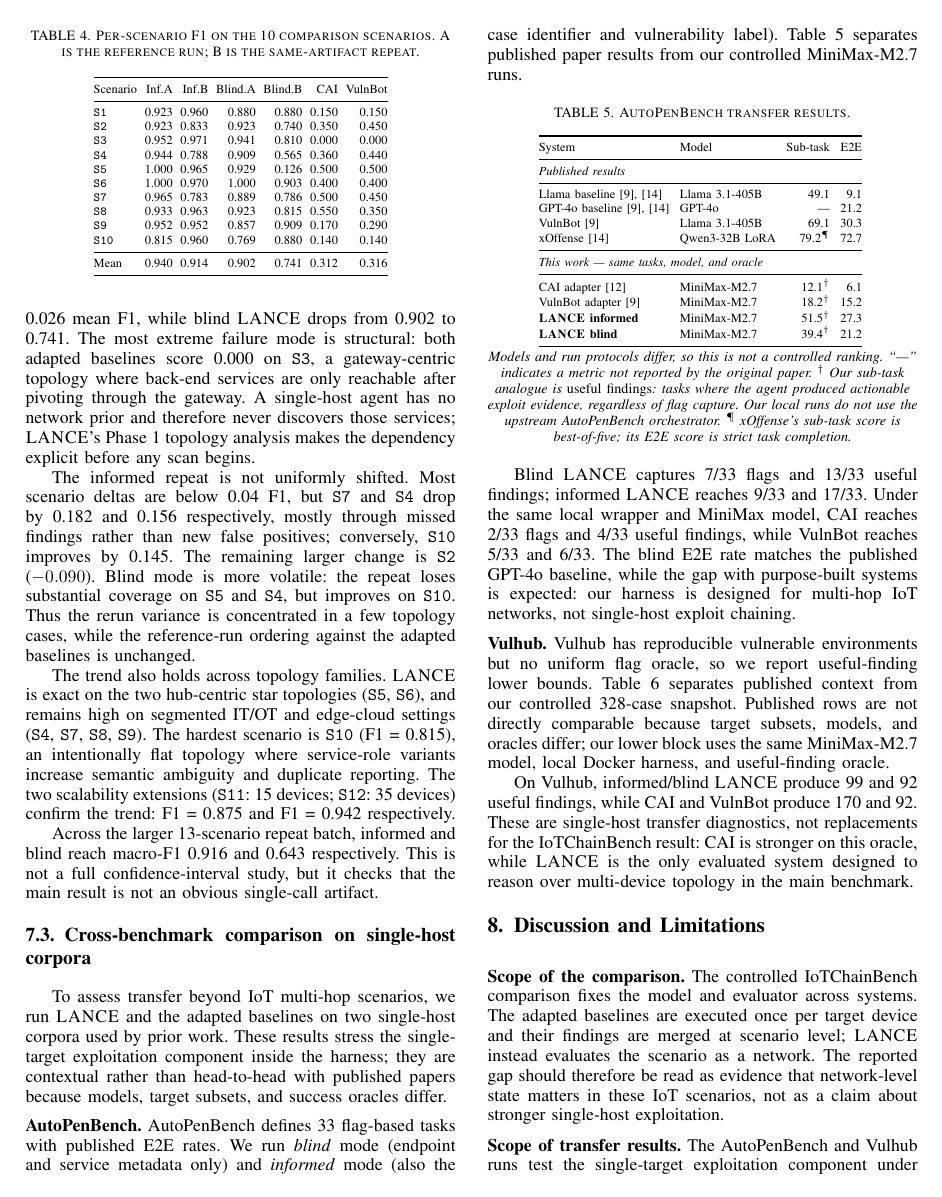
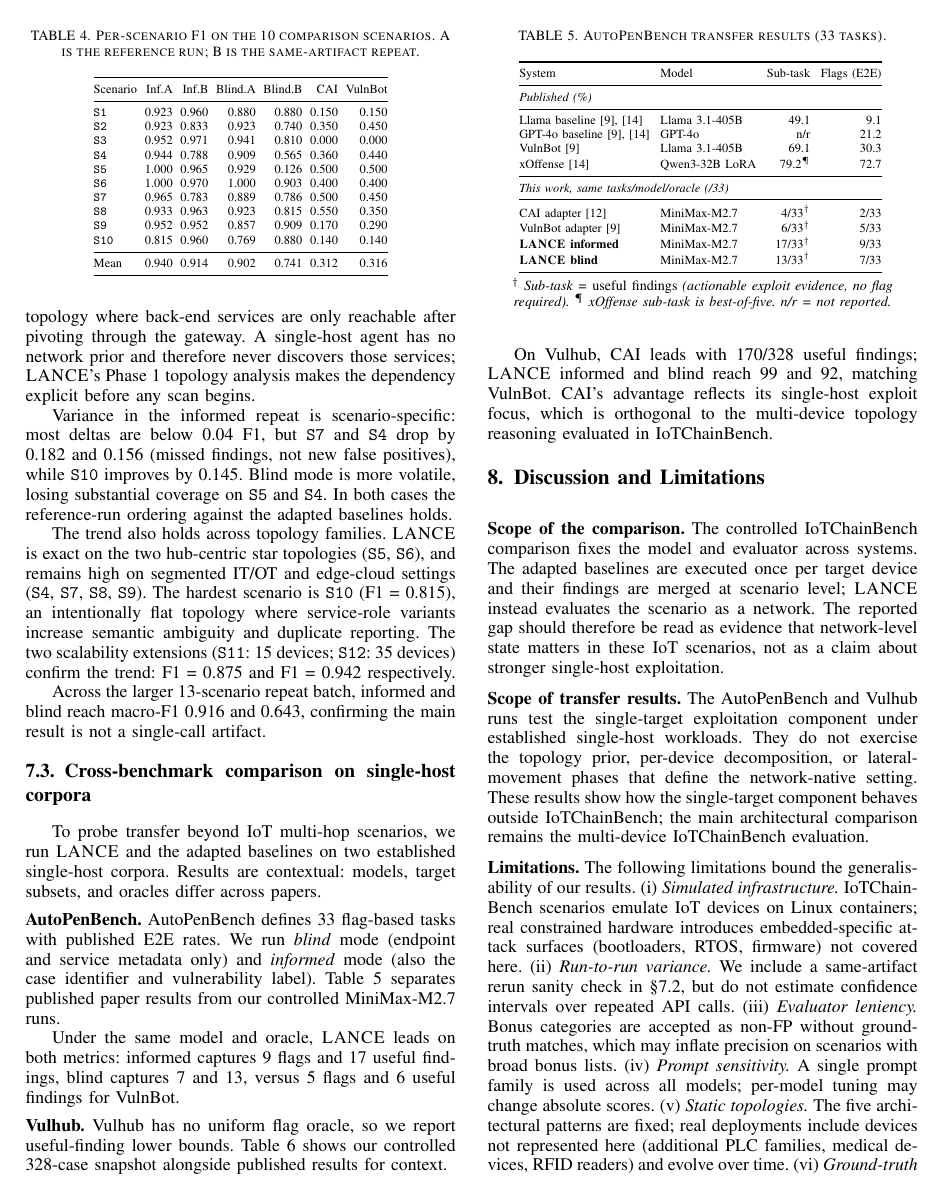
Before and after one commit to Tanguyvans/LANCE, a LaTeX paper (paper/paper_full.tex): page 6 of 8. Compiled offline with pdfLaTeX; a missing font is replaced by an installed copy or a similar font; a LaTeX package or settings file that is missing is left out.

Commit message:
Rework Section 7: tighten formulations, fix tables
- Remove all em-dashes (---) from body text and table headers
- Table 5: show raw N/33 counts for our runs, replace --- with n/r
- Table 6: shorten caption to one line
- §7 intro: replace First/Second/Third list with two direct sentences
- §7.1: remove double-negation phrasing
- §7.2: reframe variance paragraph, remove double negatives
- §7.3: remove redundant cross-corpus disclaimers

Co-Authored-By: Claude Sonnet 4.6 <noreply@anthropic.com>

```diff
--- a/paper/paper_full.tex
+++ b/paper/paper_full.tex
@@ -577,14 +572,12 @@ gateway. A single-host agent has no network prior and therefore never discovers
 those services; \harnessname{}'s Phase~1 topology analysis makes the dependency
 explicit before any scan begins.
 
-The informed repeat is not uniformly shifted. Most scenario deltas are below
-0.04 F1, but \texttt{S7} and \texttt{S4} drop by 0.182 and 0.156 respectively,
-mostly through missed findings rather than new false positives; conversely,
-\texttt{S10} improves by 0.145. The remaining larger change is \texttt{S2}
-($-0.090$). Blind mode is more volatile: the repeat loses substantial coverage
-on \texttt{S5} and \texttt{S4}, but improves on \texttt{S10}. Thus the rerun
-variance is concentrated in a few topology cases, while the reference-run
-ordering against the adapted baselines is unchanged.
+Variance in the informed repeat is scenario-specific: most deltas are below
+0.04 F1, but \texttt{S7} and \texttt{S4} drop by 0.182 and 0.156 (missed
+findings, not new false positives), while \texttt{S10} improves by 0.145.
+Blind mode is more volatile, losing substantial coverage on \texttt{S5} and
+\texttt{S4}. In both cases the reference-run ordering against the adapted
+baselines holds.
 
 The trend also holds across topology families. \harnessname{} is exact on the
 two hub-centric star topologies (\texttt{S5}, \texttt{S6}), and remains high on
@@ -596,17 +589,14 @@ extensions (\texttt{S11}: 15 devices; \texttt{S12}: 35 devices) confirm the
 trend: F1~=~0.875 and F1~=~0.942 respectively.
 
 Across the larger 13-scenario repeat batch, informed and blind reach macro-F1
-0.916 and 0.643 respectively. This is not a full confidence-interval study, but
-it checks that the main result is not an obvious single-call artifact.
+0.916 and 0.643, confirming the main result is not a single-call artifact.
 
 \subsection{Cross-benchmark comparison on single-host corpora}
 \label{sec:eval:baselines}
 
-To assess transfer beyond IoT multi-hop scenarios, we run \harnessname{} and the
-adapted baselines on two single-host corpora used by prior work. These results
-stress the single-target exploitation component inside the harness; they are
-contextual rather than head-to-head with published papers because models,
-target subsets, and success oracles differ.
+To probe transfer beyond IoT multi-hop scenarios, we run \harnessname{} and the
+adapted baselines on two established single-host corpora. Results are contextual:
+models, target subsets, and oracles differ across papers.
 
 \medskip\noindent\textbf{AutoPenBench.}
 AutoPenBench defines 33 flag-based tasks with published E2E rates. We run
@@ -616,54 +606,43 @@ separates published paper results from our controlled MiniMax-M2.7 runs.
 
 \begin{table}[h!]
 \centering
-\caption{\footnotesize AutoPenBench transfer results.}
+\caption{\footnotesize AutoPenBench transfer results (33 tasks).}
 \label{tab:autopenbench}
 \setlength{\tabcolsep}{3pt}
 \scriptsize
 \begin{tabular}{@{}llrr@{}}
 \toprule
-System & Model & Sub-task & E2E \\
+System & Model & Sub-task & Flags (E2E) \\
 \midrule
-\multicolumn{4}{@{}l}{\emph{Published results}} \\
+\multicolumn{4}{@{}l}{\emph{Published (\%)}} \\
 \midrule
 Llama baseline~\cite{vulnbot25,xoffense25}  & Llama 3.1-405B  & 49.1          & 9.1  \\
-GPT-4o baseline~\cite{vulnbot25,xoffense25} & GPT-4o          & ---           & 21.2 \\
+GPT-4o baseline~\cite{vulnbot25,xoffense25} & GPT-4o          & n/r           & 21.2 \\
 VulnBot~\cite{vulnbot25}                    & Llama 3.1-405B  & 69.1          & 30.3 \\
 xOffense~\cite{xoffense25}                  & Qwen3-32B LoRA  & 79.2$^\P$     & 72.7 \\
 \midrule
-\multicolumn{4}{@{}l}{\emph{This work --- same tasks, model, and oracle}} \\
+\multicolumn{4}{@{}l}{\emph{This work, same tasks/model/oracle (/33)}} \\
 \midrule
-CAI adapter~\cite{cai25}                    & MiniMax-M2.7    & 12.1$^\dagger$ & 6.1  \\
-VulnBot adapter~\cite{vulnbot25}            & MiniMax-M2.7    & 18.2$^\dagger$ & 15.2 \\
-\textbf{\harnessname{} informed}            & MiniMax-M2.7    & 51.5$^\dagger$ & 27.3 \\
-\textbf{\harnessname{} blind}               & MiniMax-M2.7    & 39.4$^\dagger$ & 21.2 \\
+CAI adapter~\cite{cai25}                    & MiniMax-M2.7    & 4/33$^\dagger$  & 2/33 \\
+VulnBot adapter~\cite{vulnbot25}            & MiniMax-M2.7    & 6/33$^\dagger$  & 5/33 \\
+\textbf{\harnessname{} informed}            & MiniMax-M2.7    & 17/33$^\dagger$ & 9/33 \\
+\textbf{\harnessname{} blind}               & MiniMax-M2.7    & 13/33$^\dagger$ & 7/33 \\
 \bottomrule
 \end{tabular}
 \smallskip\\
 \footnotesize\emph{%
-Models and run protocols differ, so this is not a controlled ranking.
-``---'' indicates a metric not reported by the original paper.
-$^\dagger$ Our sub-task analogue is \emph{useful findings}: tasks where the
-agent produced actionable exploit evidence, regardless of flag capture. Our
-local runs do not use the upstream AutoPenBench orchestrator.
-$^\P$ xOffense's sub-task score is best-of-five; its E2E score is strict task
-completion.}
+$^\dagger$ Sub-task = \emph{useful findings} (actionable exploit evidence, no flag required).
+$^\P$ xOffense sub-task is best-of-five. n/r = not reported.}
 \end{table}
 
-Blind \harnessname{} captures 7/33 flags and 13/33 useful findings; informed
-\harnessname{} reaches 9/33 and 17/33. Under the same local wrapper and MiniMax
-model, CAI reaches 2/33 flags and 4/33 useful findings, while VulnBot reaches
-5/33 and 6/33. The blind E2E rate matches the published GPT-4o baseline, while
-the gap with purpose-built systems is expected: our harness is designed for
-multi-hop IoT networks, not single-host exploit chaining.
+Under the same model and oracle, \harnessname{} leads on both metrics: informed
+captures 9 flags and 17 useful findings, blind captures 7 and 13, versus 5 flags
+and 6 useful findings for VulnBot.
 
 \medskip\noindent\textbf{Vulhub.}
-Vulhub has reproducible vulnerable environments but no uniform flag oracle, so
-we report useful-finding lower bounds. Table~\ref{tab:vulhub-transfer}
-separates published context from our controlled 328-case snapshot. Published
-rows are not directly comparable because target subsets, models, and oracles
-differ; our lower block uses the same MiniMax-M2.7 model, local Docker harness,
-and useful-finding oracle.
+Vulhub has no uniform flag oracle, so we report useful-finding lower bounds.
+Table~\ref{tab:vulhub-transfer} shows our controlled 328-case snapshot alongside
+published results for context.
 
 \begin{table*}[t]
 \centering
@@ -697,11 +674,10 @@ denominator is the full 328-case list; useful findings are confirmed exploits
 plus probable vulnerabilities with machine-readable evidence.}
 \end{table*}
 
-On Vulhub, informed/blind \harnessname{} produce 99 and 92 useful findings,
-while CAI and VulnBot produce 170 and 92. These are single-host transfer
-diagnostics, not replacements for the \systemname{} result: CAI is stronger on
-this oracle, while \harnessname{} is the only evaluated system designed to reason
-over multi-device topology in the main benchmark.
+On Vulhub, CAI leads with 170/328 useful findings; \harnessname{} informed and
+blind reach 99 and 92, matching VulnBot. CAI's advantage reflects its
+single-host exploit focus, which is orthogonal to the multi-device topology
+reasoning evaluated in \systemname{}.
 
 % ══════════════════════════════════════════════════════════════════════════
 % §8 Discussion
```
Also changed, not shown: paper/paper_full.tex (23 more changed lines).
